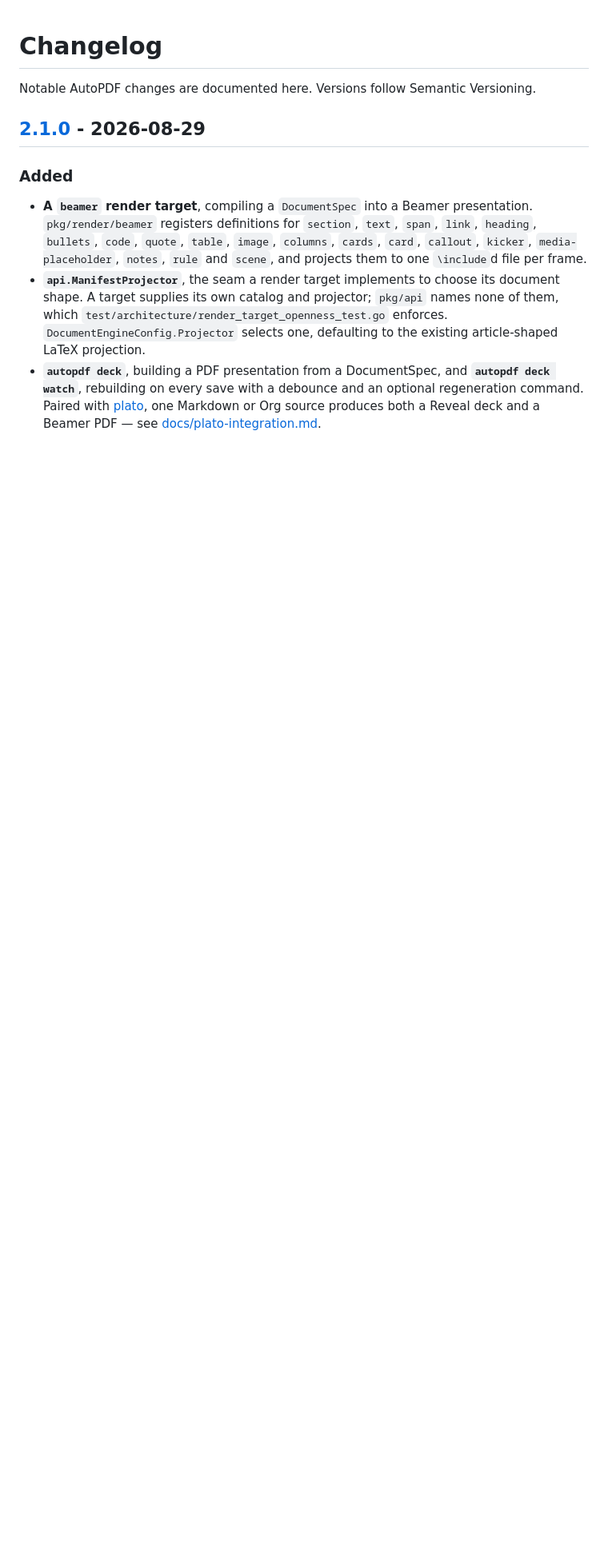
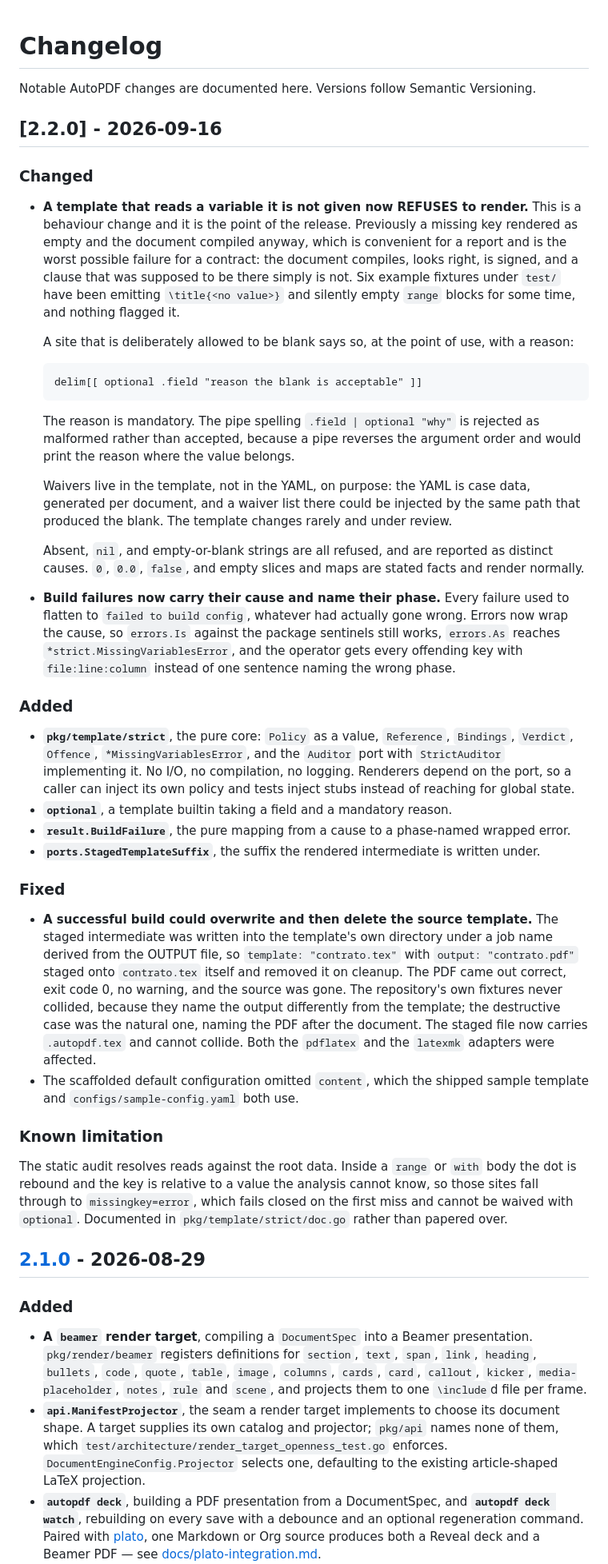
Before and after one commit to BuddhiLW/AutoPDF, a Markdown page: CHANGELOG.md, the part around the change. Shown at 80% size. Drawn GitHub-style; blank space fills up the shorter version.

Commit message:
chore(release): v2.2.0

````diff
--- a/CHANGELOG.md
+++ b/CHANGELOG.md
@@ -2,6 +2,82 @@
 
 Notable AutoPDF changes are documented here. Versions follow Semantic
 Versioning.
+
+## [2.2.0] - 2026-09-16
+
+### Changed
+
+- **A template that reads a variable it is not given now REFUSES to render.**
+  This is a behaviour change and it is the point of the release. Previously a
+  missing key rendered as empty and the document compiled anyway, which is
+  convenient for a report and is the worst possible failure for a contract: the
+  document compiles, looks right, is signed, and a clause that was supposed to
+  be there simply is not. Six example fixtures under `test/` have been emitting
+  `\title{<no value>}` and silently empty `range` blocks for some time, and
+  nothing flagged it.
+
+  A site that is deliberately allowed to be blank says so, at the point of use,
+  with a reason:
+
+  ```
+  delim[[ optional .field "reason the blank is acceptable" ]]
+  ```
+
+  The reason is mandatory. The pipe spelling `.field | optional "why"` is
+  rejected as malformed rather than accepted, because a pipe reverses the
+  argument order and would print the reason where the value belongs.
+
+  Waivers live in the template, not in the YAML, on purpose: the YAML is case
+  data, generated per document, and a waiver list there could be injected by
+  the same path that produced the blank. The template changes rarely and under
+  review.
+
+  Absent, `nil`, and empty-or-blank strings are all refused, and are reported as
+  distinct causes. `0`, `0.0`, `false`, and empty slices and maps are stated
+  facts and render normally.
+
+- **Build failures now carry their cause and name their phase.** Every failure
+  used to flatten to `failed to build config`, whatever had actually gone
+  wrong. Errors now wrap the cause, so `errors.Is` against the package
+  sentinels still works, `errors.As` reaches `*strict.MissingVariablesError`,
+  and the operator gets every offending key with `file:line:column` instead of
+  one sentence naming the wrong phase.
+
+### Added
+
+- **`pkg/template/strict`**, the pure core: `Policy` as a value, `Reference`,
+  `Bindings`, `Verdict`, `Offence`, `*MissingVariablesError`, and the `Auditor`
+  port with `StrictAuditor` implementing it. No I/O, no compilation, no
+  logging. Renderers depend on the port, so a caller can inject its own policy
+  and tests inject stubs instead of reaching for global state.
+- **`optional`**, a template builtin taking a field and a mandatory reason.
+- **`result.BuildFailure`**, the pure mapping from a cause to a phase-named
+  wrapped error.
+- **`ports.StagedTemplateSuffix`**, the suffix the rendered intermediate is
+  written under.
+
+### Fixed
+
+- **A successful build could overwrite and then delete the source template.**
+  The staged intermediate was written into the template's own directory under a
+  job name derived from the OUTPUT file, so `template: "contrato.tex"` with
+  `output: "contrato.pdf"` staged onto `contrato.tex` itself and removed it on
+  cleanup. The PDF came out correct, exit code 0, no warning, and the source was
+  gone. The repository's own fixtures never collided, because they name the
+  output differently from the template; the destructive case was the natural
+  one, naming the PDF after the document. The staged file now carries
+  `.autopdf.tex` and cannot collide. Both the `pdflatex` and the `latexmk`
+  adapters were affected.
+- The scaffolded default configuration omitted `content`, which the shipped
+  sample template and `configs/sample-config.yaml` both use.
+
+### Known limitation
+
+The static audit resolves reads against the root data. Inside a `range` or
+`with` body the dot is rebound and the key is relative to a value the analysis
+cannot know, so those sites fall through to `missingkey=error`, which fails
+closed on the first miss and cannot be waived with `optional`. Documented in
+`pkg/template/strict/doc.go` rather than papered over.
 
 ## [2.1.0] - 2026-08-29
 
````
